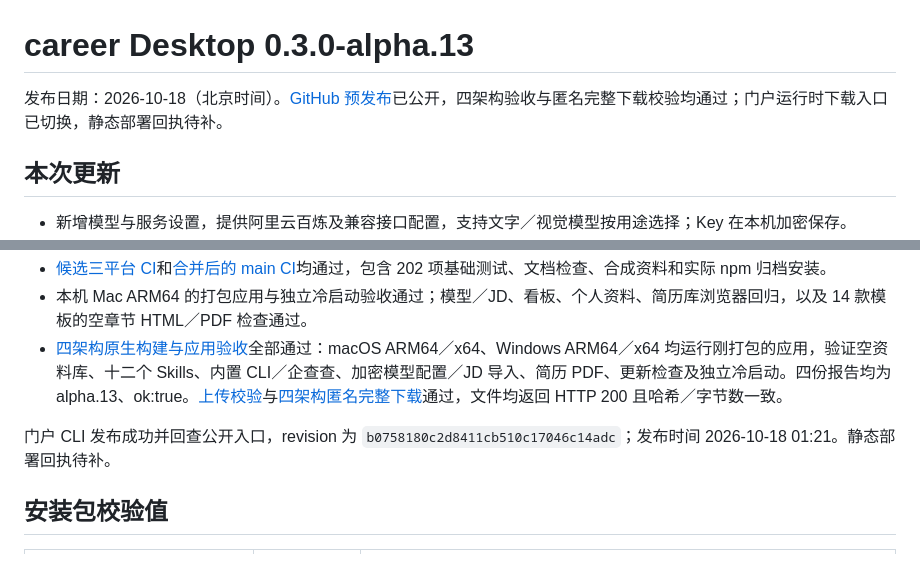
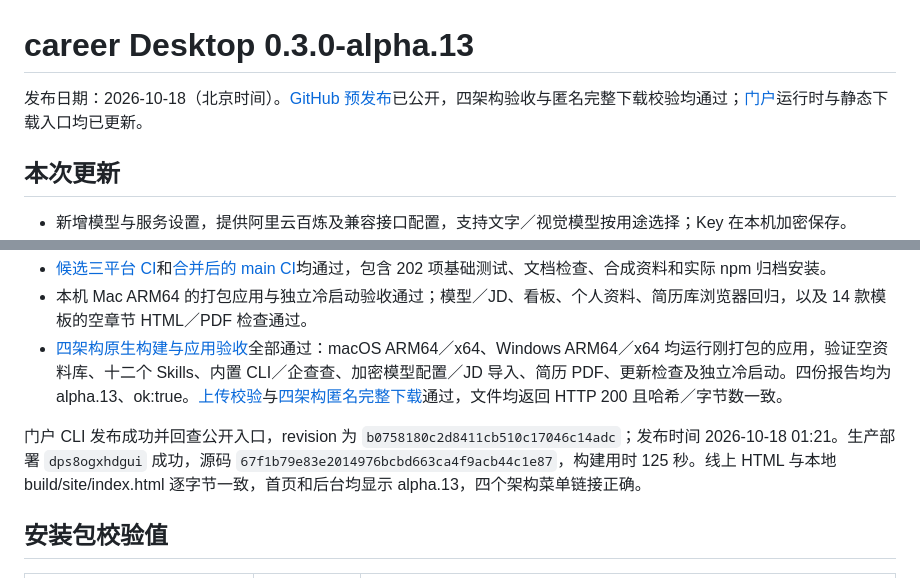
Before and after one commit to heyjianhang/career, a Markdown page: docs/releases/desktop-0.3.0-alpha.13.md, 2 parts joined by grey strips. Rendered like a GitHub page.

Commit message:
docs(release): 记录 alpha.13 生产部署与下载回查

```diff
--- a/docs/releases/desktop-0.3.0-alpha.13.md
+++ b/docs/releases/desktop-0.3.0-alpha.13.md
@@ -1,6 +1,6 @@
 # career Desktop 0.3.0-alpha.13
 
-发布日期：2026-10-18（北京时间）。[GitHub 预发布](https://github.com/heyjianhang/career/releases/tag/desktop-v0.3.0-alpha.13)已公开，四架构验收与匿名完整下载校验均通过；门户运行时下载入口已切换，静态部署回执待补。
+发布日期：2026-10-18（北京时间）。[GitHub 预发布](https://github.com/heyjianhang/career/releases/tag/desktop-v0.3.0-alpha.13)已公开，四架构验收与匿名完整下载校验均通过；[门户](https://career.heyjianhang.top/)运行时与静态下载入口均已更新。
 
 ## 本次更新
 
@@ -28,7 +28,7 @@
 - 本机 Mac ARM64 的打包应用与独立冷启动验收通过；模型／JD、看板、个人资料、简历库浏览器回归，以及 14 款模板的空章节 HTML／PDF 检查通过。
 - [四架构原生构建与应用验收](https://github.com/heyjianhang/career/actions/runs/39052133701)全部通过：macOS ARM64／x64、Windows ARM64／x64 均运行刚打包的应用，验证空资料库、十二个 Skills、内置 CLI／企查查、加密模型配置／JD 导入、简历 PDF、更新检查及独立冷启动。四份报告均为 alpha.13、ok:true。[上传校验](https://github.com/heyjianhang/career/actions/runs/39053064855)与[四架构匿名完整下载](https://github.com/heyjianhang/career/actions/runs/39053230622)通过，文件均返回 HTTP 200 且哈希／字节数一致。
 
-门户 CLI 发布成功并回查公开入口，revision 为 `b0758180c2d8411cb510c17046c14adc`；发布时间 2026-10-18 01:21。静态部署回执待补。
+门户 CLI 发布成功并回查公开入口，revision 为 `b0758180c2d8411cb510c17046c14adc`；发布时间 2026-10-18 01:21。生产部署 `dps8ogxhdgui` 成功，源码 `67f1b79e83e2014976bcbd663ca4f9acb44c1e87`，构建用时 125 秒。线上 HTML 与本地 build/site/index.html 逐字节一致，首页和后台均显示 alpha.13，四个架构菜单链接正确。
 
 ## 安装包校验值
 
```
Also changed, not shown: docs/context.md (+1 -1 lines), docs/portal.md (+1 -1 lines).
